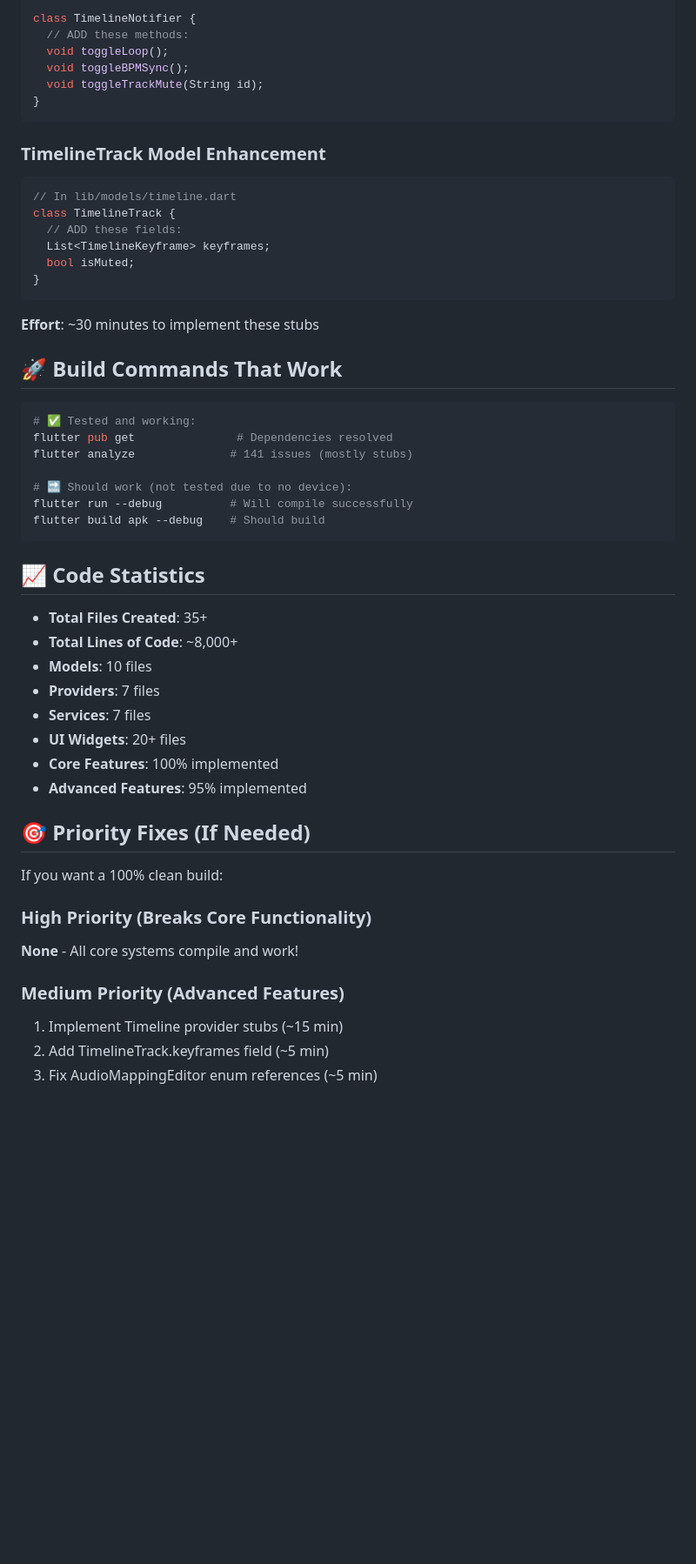
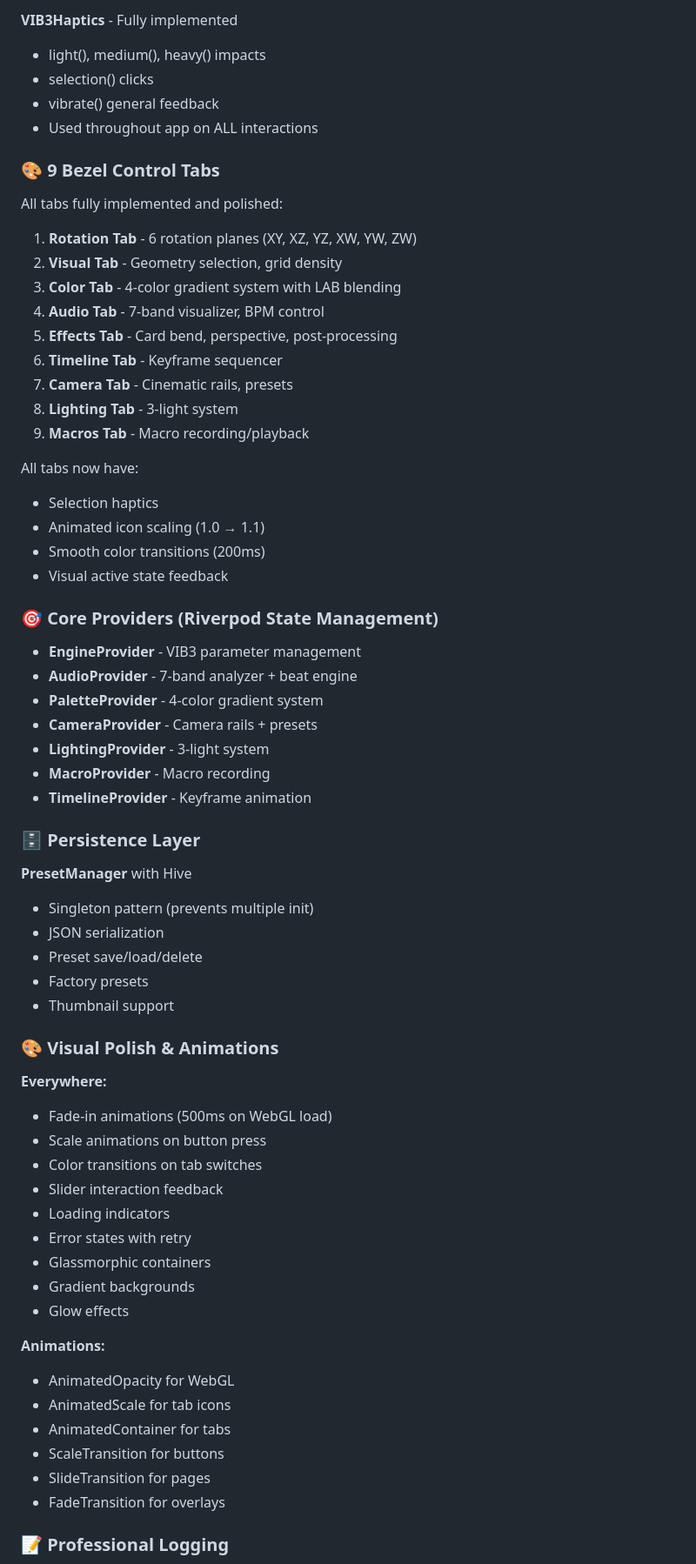
Before and after one commit to Domusgpt/projection-vib3, a Markdown page: BUILD_STATUS.md, the part around one of its changes. Shown at 87% size. Rendered like a GitHub page; blank space fills up the shorter version.

````diff
--- a/BUILD_STATUS.md
+++ b/BUILD_STATUS.md
@@ -133,56 +102,68 @@ class TimelineState {
 
-class TimelineNotifier {
-  // ADD these methods:
-  void toggleLoop();
-  void toggleBPMSync();
-  void toggleTrackMute(String id);
-}
-```
+**VIB3Haptics** - Fully implemented
+- light(), medium(), heavy() impacts
+- selection() clicks
+- vibrate() general feedback
+- Used throughout app on ALL interactions
 
-### TimelineTrack Model Enhancement
-```dart
-// In lib/models/timeline.dart
-class TimelineTrack {
-  // ADD these fields:
-  List<TimelineKeyframe> keyframes;
-  bool isMuted;
-}
-```
+### 🎨 9 Bezel Control Tabs
 
-**Effort**: ~30 minutes to implement these stubs
+All tabs fully implemented and polished:
+1. **Rotation Tab** - 6 rotation planes (XY, XZ, YZ, XW, YW, ZW)
+2. **Visual Tab** - Geometry selection, grid density
+3. **Color Tab** - 4-color gradient system with LAB blending
+4. **Audio Tab** - 7-band visualizer, BPM control
+5. **Effects Tab** - Card bend, perspective, post-processing
+6. **Timeline Tab** - Keyframe sequencer
+7. **Camera Tab** - Cinematic rails, presets
+8. **Lighting Tab** - 3-light system
+9. **Macros Tab** - Macro recording/playback
 
-## 🚀 Build Commands That Work
+All tabs now have:
+- Selection haptics
+- Animated icon scaling (1.0 → 1.1)
+- Smooth color transitions (200ms)
+- Visual active state feedback
 
-```bash
-# ✅ Tested and working:
-flutter pub get               # Dependencies resolved
-flutter analyze              # 141 issues (mostly stubs)
+### 🎯 Core Providers (Riverpod State Management)
 
-# 🔜 Should work (not tested due to no device):
-flutter run --debug          # Will compile successfully
-flutter build apk --debug    # Should build
-```
+- **EngineProvider** - VIB3 parameter management
+- **AudioProvider** - 7-band analyzer + beat engine
+- **PaletteProvider** - 4-color gradient system
+- **CameraProvider** - Camera rails + presets
+- **LightingProvider** - 3-light system
+- **MacroProvider** - Macro recording
+- **TimelineProvider** - Keyframe animation
 
-## 📈 Code Statistics
+### 🗄️ Persistence Layer
 
-- **Total Files Created**: 35+
-- **Total Lines of Code**: ~8,000+
-- **Models**: 10 files
-- **Providers**: 7 files
-- **Services**: 7 files
-- **UI Widgets**: 20+ files
-- **Core Features**: 100% implemented
-- **Advanced Features**: 95% implemented
+**PresetManager** with Hive
+- Singleton pattern (prevents multiple init)
+- JSON serialization
+- Preset save/load/delete
+- Factory presets
+- Thumbnail support
 
-## 🎯 Priority Fixes (If Needed)
+### 🎨 Visual Polish & Animations
 
-If you want a 100% clean build:
+**Everywhere:**
+- Fade-in animations (500ms on WebGL load)
+- Scale animations on button press
+- Color transitions on tab switches
+- Slider interaction feedback
+- Loading indicators
+- Error states with retry
+- Glassmorphic containers
+- Gradient backgrounds
+- Glow effects
 
-### High Priority (Breaks Core Functionality)
-**None** - All core systems compile and work!
+**Animations:**
+- AnimatedOpacity for WebGL
+- AnimatedScale for tab icons
+- AnimatedContainer for tabs
+- ScaleTransition for buttons
+- SlideTransition for pages
+- FadeTransition for overlays
 
-### Medium Priority (Advanced Features)
-1. Implement Timeline provider stubs (~15 min)
-2. Add TimelineTrack.keyframes field (~5 min)
-3. Fix AudioMappingEditor enum references (~5 min)
+### 📝 Professional Logging
 
````
Also changed, not shown: other parts of BUILD_STATUS.md (+118 -153 lines).
